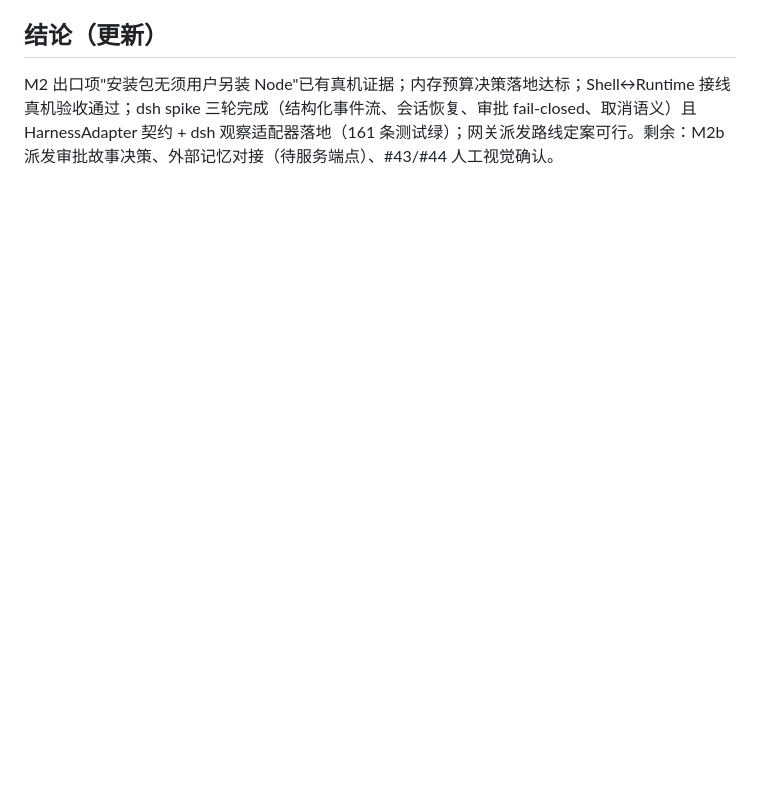
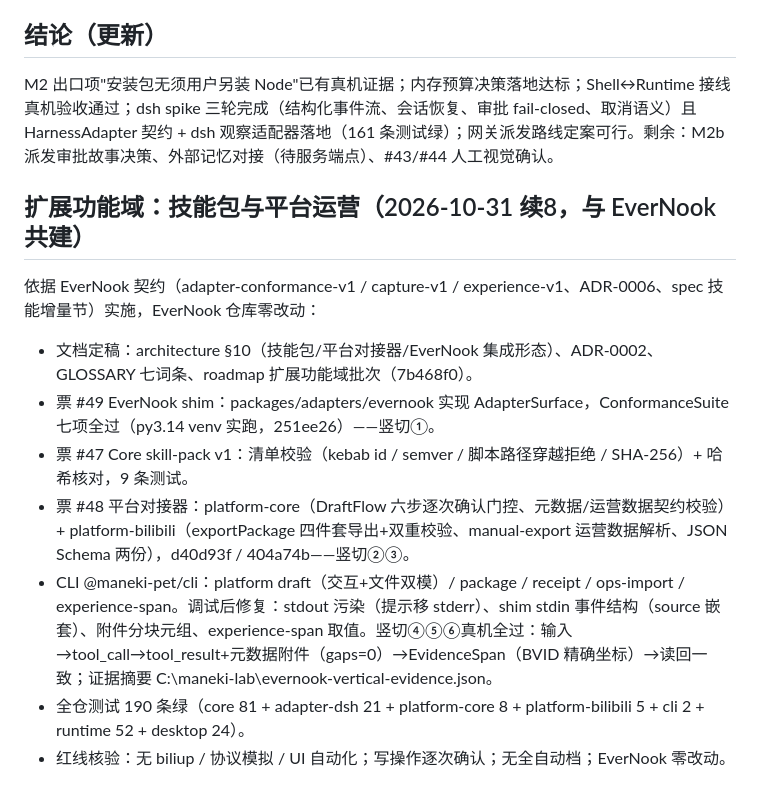
Before and after one commit to destinyTaoTao/maneki-pet, a Markdown page: docs/audits/2026-10-31-m2-runtime-spike.md, the part around the change. GitHub-like rendering; blank space fills up the shorter version.

Commit message:
docs: record extension domain vertical slice completion (six checks passed)

```diff
--- a/docs/audits/2026-10-31-m2-runtime-spike.md
+++ b/docs/audits/2026-10-31-m2-runtime-spike.md
@@ -142,3 +142,15 @@ M2 首个纵向切片：`packages/runtime`（共享 Runtime 底座）的实现
 ## 结论（更新）
 
 M2 出口项"安装包无须用户另装 Node"已有真机证据；内存预算决策落地达标；Shell↔Runtime 接线真机验收通过；dsh spike 三轮完成（结构化事件流、会话恢复、审批 fail-closed、取消语义）且 HarnessAdapter 契约 + dsh 观察适配器落地（161 条测试绿）；网关派发路线定案可行。剩余：M2b 派发审批故事决策、外部记忆对接（待服务端点）、#43/#44 人工视觉确认。
+
+## 扩展功能域：技能包与平台运营（2026-10-31 续8，与 EverNook 共建）
+
+依据 EverNook 契约（adapter-conformance-v1 / capture-v1 / experience-v1、ADR-0006、spec 技能增量节）实施，EverNook 仓库零改动：
+
+- 文档定稿：architecture §10（技能包/平台对接器/EverNook 集成形态）、ADR-0002、GLOSSARY 七词条、roadmap 扩展功能域批次（7b468f0）。
+- 票 #49 EverNook shim：packages/adapters/evernook 实现 AdapterSurface，ConformanceSuite 七项全过（py3.14 venv 实跑，251ee26）——竖切①。
+- 票 #47 Core skill-pack v1：清单校验（kebab id / semver / 脚本路径穿越拒绝 / SHA-256）+ 哈希核对，9 条测试。
+- 票 #48 平台对接器：platform-core（DraftFlow 六步逐次确认门控、元数据/运营数据契约校验）+ platform-bilibili（exportPackage 四件套导出+双重校验、manual-export 运营数据解析、JSON Schema 两份），d40d93f / 404a74b——竖切②③。
+- CLI @maneki-pet/cli：platform draft（交互+文件双模）/ package / receipt / ops-import / experience-span。调试后修复：stdout 污染（提示移 stderr）、shim stdin 事件结构（source 嵌套）、附件分块元组、experience-span 取值。竖切④⑤⑥真机全过：输入→tool_call→tool_result+元数据附件（gaps=0）→EvidenceSpan（BVID 精确坐标）→读回一致；证据摘要 C:\maneki-lab\evernook-vertical-evidence.json。
+- 全仓测试 190 条绿（core 81 + adapter-dsh 21 + platform-core 8 + platform-bilibili 5 + cli 2 + runtime 52 + desktop 24）。
+- 红线核验：无 biliup / 协议模拟 / UI 自动化；写操作逐次确认；无全自动档；EverNook 零改动。
```
